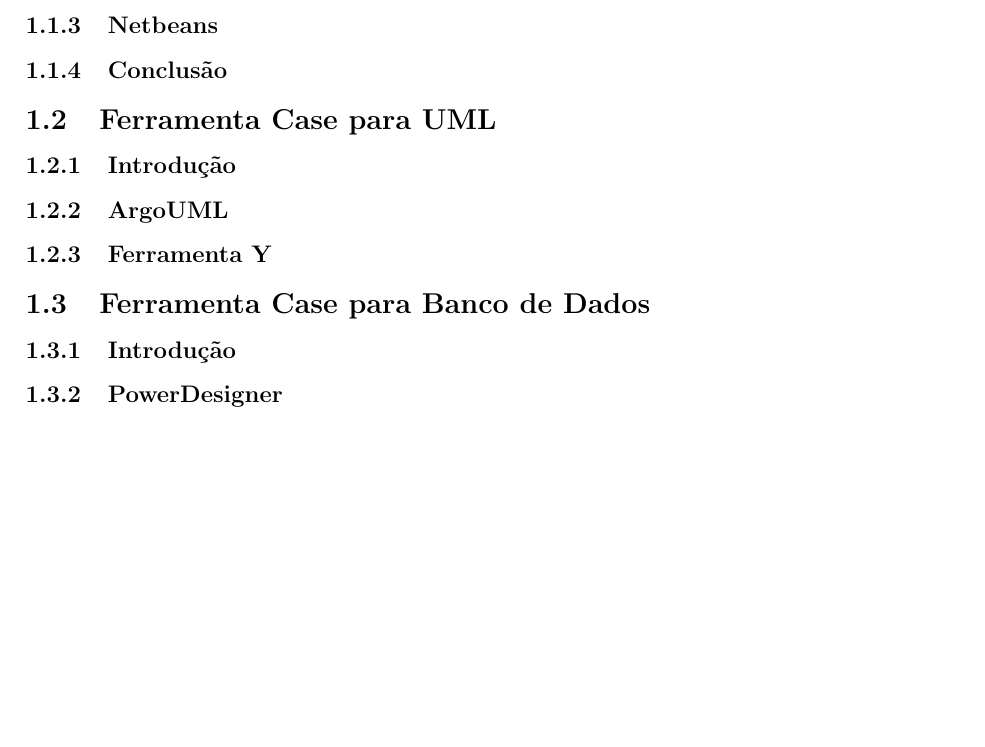
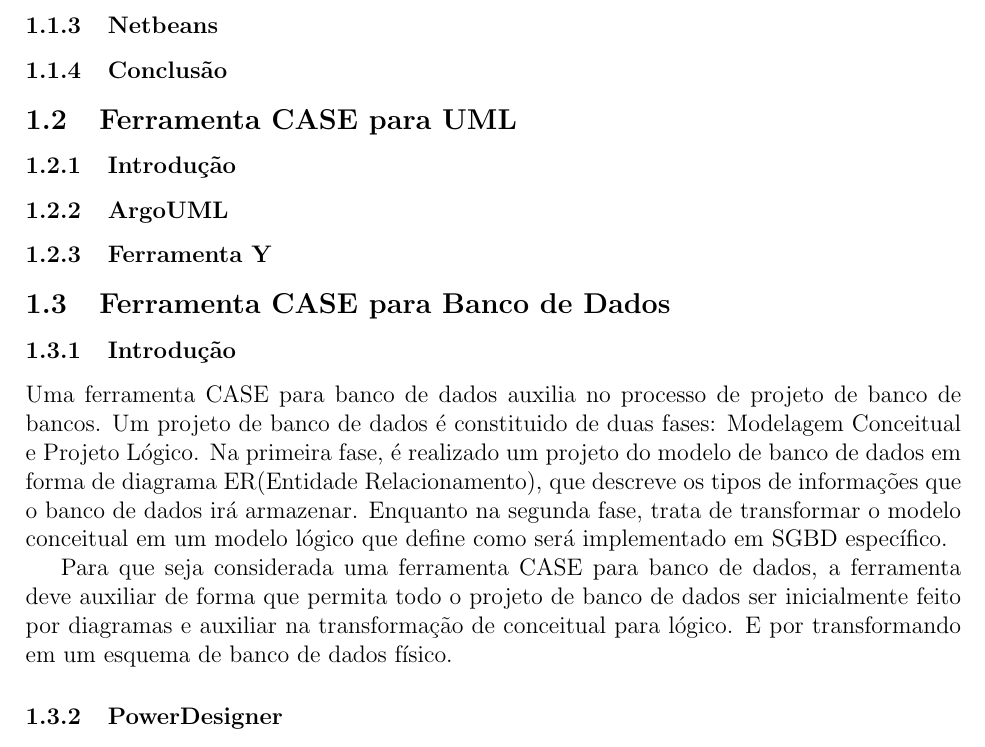
Before and after one commit to dextervip/rpv, a LaTeX document (projeto/Infraestrutura/Relatorio Tecnico - Infraestrutura.tex): part of page 4 of 8, cut so that both start at the same text, the shorter picture padded with empty space. Compiled offline with pdfLaTeX.

Commit message:
Introdução ferramenta case banco de dados

```diff
--- a/projeto/Infraestrutura/Relatorio Tecnico - Infraestrutura.tex
+++ b/projeto/Infraestrutura/Relatorio Tecnico - Infraestrutura.tex
@@ -44,13 +44,22 @@
 		\subsubsection{Conclusão}
 
 
-	\subsection{Ferramenta Case para UML}
+	\subsection{Ferramenta CASE para UML}
 		\subsubsection{Introdução}
 		\subsubsection{ArgoUML}
 		\subsubsection{Ferramenta Y}
 
-	\subsection{Ferramenta Case para Banco de Dados}
+	\subsection{Ferramenta CASE para Banco de Dados}
 		\subsubsection{Introdução}
+			Uma ferramenta CASE para banco de dados auxilia no processo de projeto de banco de bancos. Um projeto de banco de
+			dados é constituido de duas fases: Modelagem Conceitual e Projeto Lógico. Na primeira fase, é realizado um projeto do
+			modelo de banco de dados em forma de diagrama ER(Entidade Relacionamento), que descreve os tipos de informações que o
+			banco de dados irá armazenar. Enquanto na segunda fase, trata de transformar o modelo conceitual em um modelo lógico
+			que define como será implementado em SGBD específico.
+
+			Para que seja considerada uma ferramenta CASE para banco de dados, a ferramenta deve auxiliar de forma que permita
+			todo o projeto de banco de dados ser inicialmente feito por diagramas e auxiliar na transformação de conceitual para
+			lógico. E por transformando em um esquema de banco de dados físico.
 		\subsubsection{PowerDesigner}
 		\subsubsection{MySQL Workbench}
 
```
